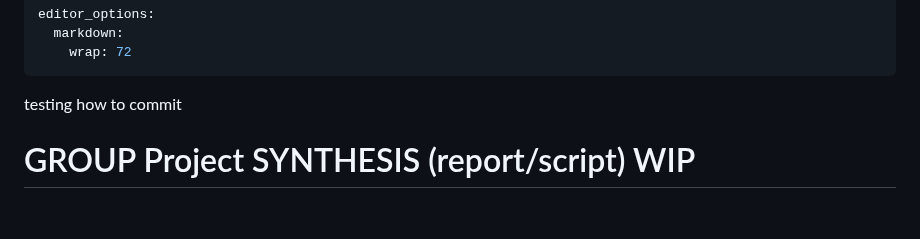
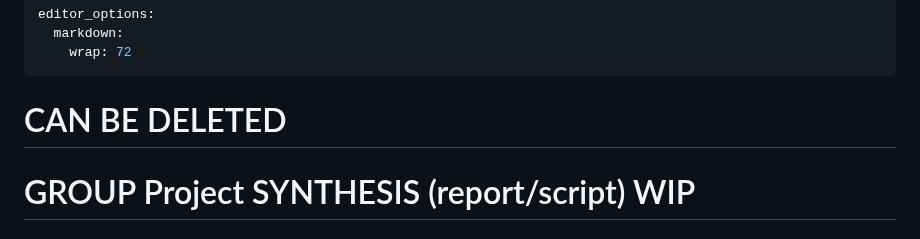
Before and after one commit to allennrbc/Software-Tools-Spring-2024, a Markdown page: Analysis for Checkpoint #2.md, the part around the change. Rendered like a GitHub page.

Commit message:
Update Analysis for Checkpoint #2.md
this iteration can be deleted

```diff
--- a/Analysis for Checkpoint #2.md
+++ b/Analysis for Checkpoint #2.md
@@ -4,7 +4,7 @@ editor_options:
     wrap: 72
 ---
 
-testing how to commit
+# CAN BE DELETED
 
 # GROUP Project SYNTHESIS (report/script) WIP
 
```
